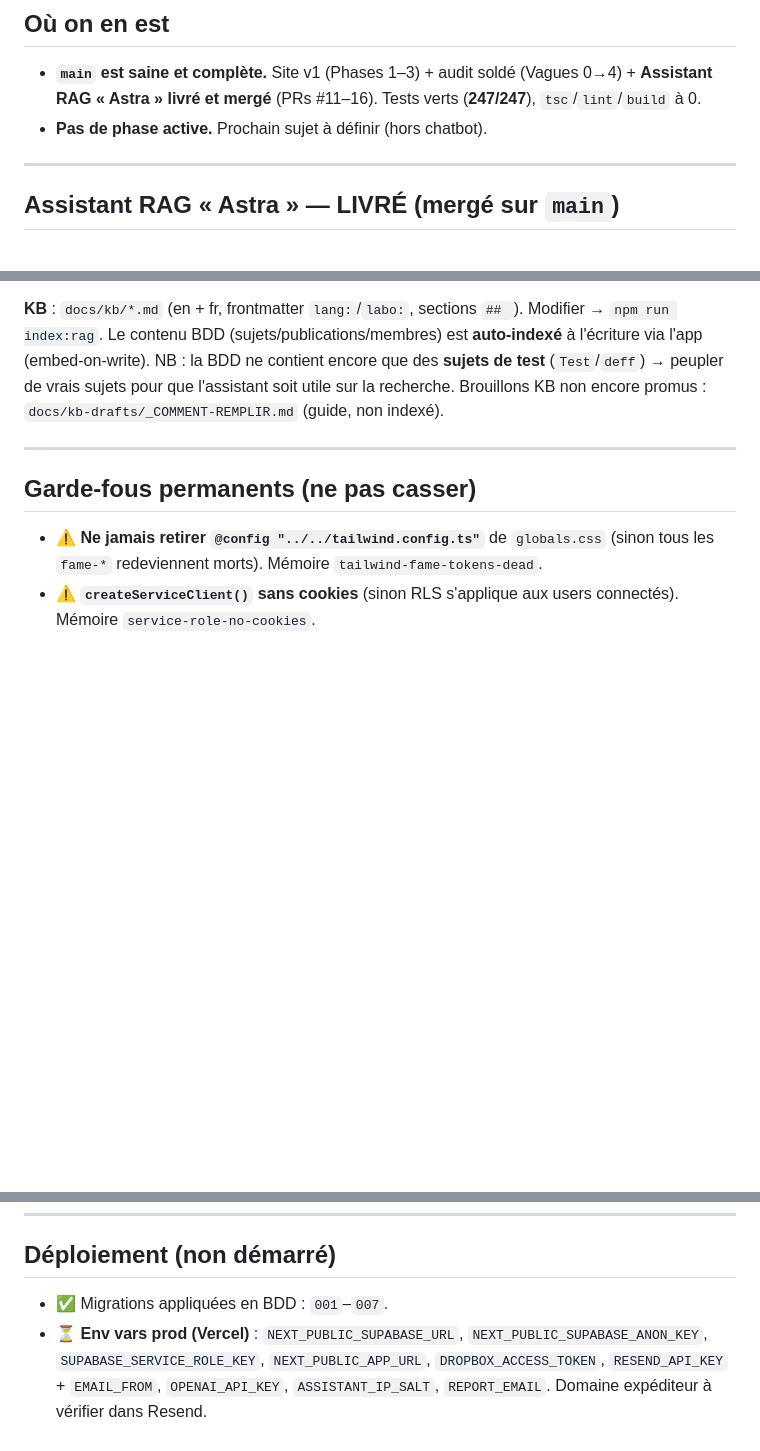
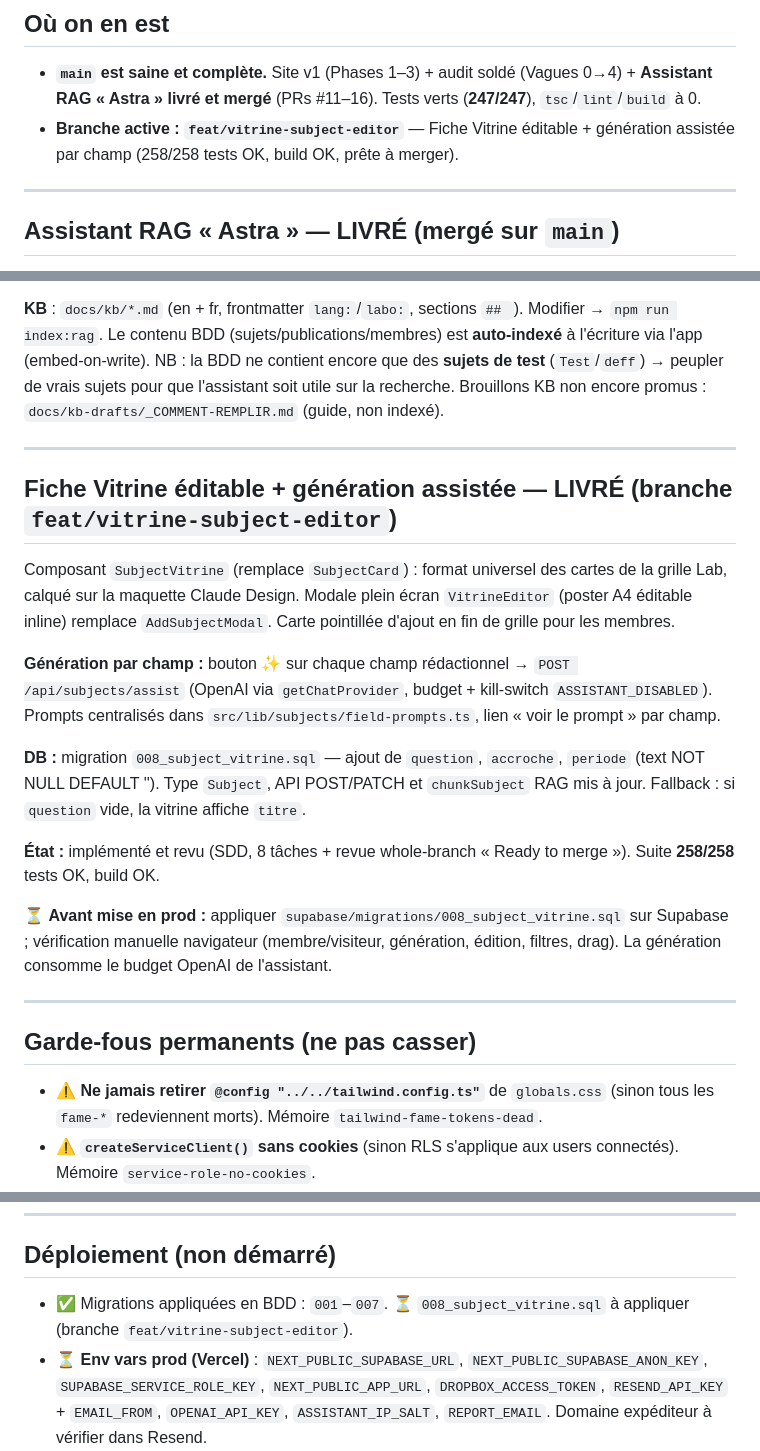
Before and after one commit to LucaDjr7/Site_FAME, a Markdown page: docs/STATUS.md, 3 parts joined by grey strips. GitHub-like rendering; blank space fills up the shorter version.

Commit message:
docs(status): fiche vitrine éditable livrée
Co-Authored-By: Claude Sonnet 4.6 <noreply@anthropic.com>

```diff
--- a/docs/STATUS.md
+++ b/docs/STATUS.md
@@ -9,7 +9,7 @@ Dernière mise à jour : 2026-06-27
 ## Où on en est
 
 - **`main` est saine et complète.** Site v1 (Phases 1–3) + audit soldé (Vagues 0→4) + **Assistant RAG « Astra » livré et mergé** (PRs #11–16). Tests verts (**247/247**), `tsc`/`lint`/`build` à 0.
-- **Pas de phase active.** Prochain sujet à définir (hors chatbot).
+- **Branche active : `feat/vitrine-subject-editor`** — Fiche Vitrine éditable + génération assistée par champ (258/258 tests OK, build OK, prête à merger).
 
 ---
 
@@ -35,6 +35,20 @@ Chatbot RAG, **cible primaire = visiteur public**. Spec : `docs/superpowers/spec
 
 ---
 
+## Fiche Vitrine éditable + génération assistée — LIVRÉ (branche `feat/vitrine-subject-editor`)
+
+Composant `SubjectVitrine` (remplace `SubjectCard`) : format universel des cartes de la grille Lab, calqué sur la maquette Claude Design. Modale plein écran `VitrineEditor` (poster A4 éditable inline) remplace `AddSubjectModal`. Carte pointillée d'ajout en fin de grille pour les membres.
+
+**Génération par champ :** bouton ✨ sur chaque champ rédactionnel → `POST /api/subjects/assist` (OpenAI via `getChatProvider`, budget + kill-switch `ASSISTANT_DISABLED`). Prompts centralisés dans `src/lib/subjects/field-prompts.ts`, lien « voir le prompt » par champ.
+
+**DB :** migration `008_subject_vitrine.sql` — ajout de `question`, `accroche`, `periode` (text NOT NULL DEFAULT ''). Type `Subject`, API POST/PATCH et `chunkSubject` RAG mis à jour. Fallback : si `question` vide, la vitrine affiche `titre`.
+
+**État :** implémenté et revu (SDD, 8 tâches + revue whole-branch « Ready to merge »). Suite **258/258** tests OK, build OK.
+
+⏳ **Avant mise en prod :** appliquer `supabase/migrations/008_subject_vitrine.sql` sur Supabase ; vérification manuelle navigateur (membre/visiteur, génération, édition, filtres, drag). La génération consomme le budget OpenAI de l'assistant.
+
+---
+
 ## Garde-fous permanents (ne pas casser)
 
 - ⚠️ **Ne jamais retirer `@config "../../tailwind.config.ts"`** de `globals.css` (sinon tous les `fame-*` redeviennent morts). Mémoire `tailwind-fame-tokens-dead`.
@@ -47,7 +61,7 @@ Chatbot RAG, **cible primaire = visiteur public**. Spec : `docs/superpowers/spec
 
 ## Déploiement (non démarré)
 
-- ✅ Migrations appliquées en BDD : `001`–`007`.
+- ✅ Migrations appliquées en BDD : `001`–`007`. ⏳ `008_subject_vitrine.sql` à appliquer (branche `feat/vitrine-subject-editor`).
 - ⏳ **Env vars prod (Vercel)** : `NEXT_PUBLIC_SUPABASE_URL`, `NEXT_PUBLIC_SUPABASE_ANON_KEY`, `SUPABASE_SERVICE_ROLE_KEY`, `NEXT_PUBLIC_APP_URL`, `DROPBOX_ACCESS_TOKEN`, `RESEND_API_KEY` + `EMAIL_FROM`, `OPENAI_API_KEY`, `ASSISTANT_IP_SALT`, `REPORT_EMAIL`. Domaine expéditeur à vérifier dans Resend.
 - ⏳ `npm run seed:admin` une fois sur la prod.
 - ⏳ `npm run index:rag` sur la prod (après migrations + `OPENAI_API_KEY`).
```
